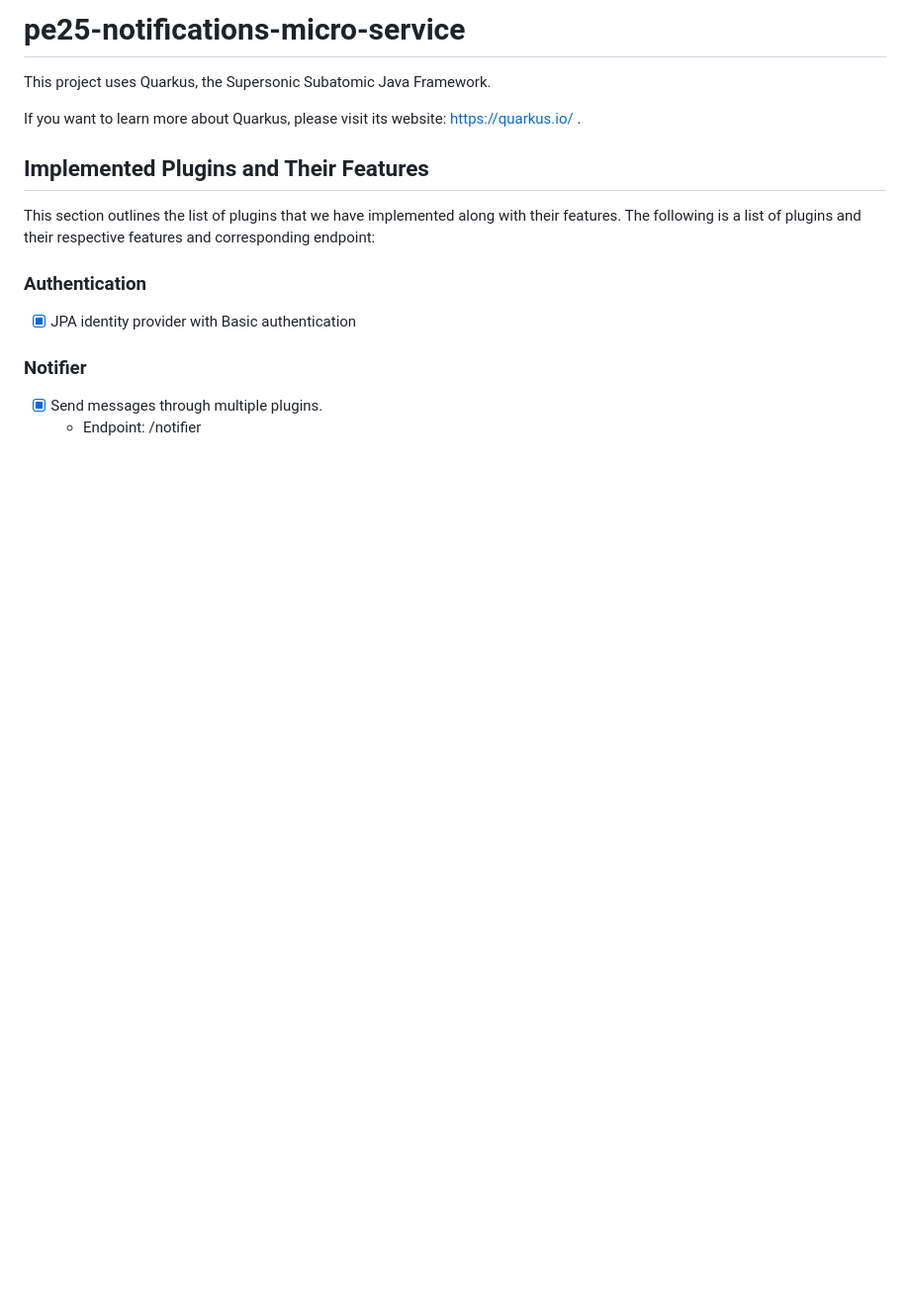
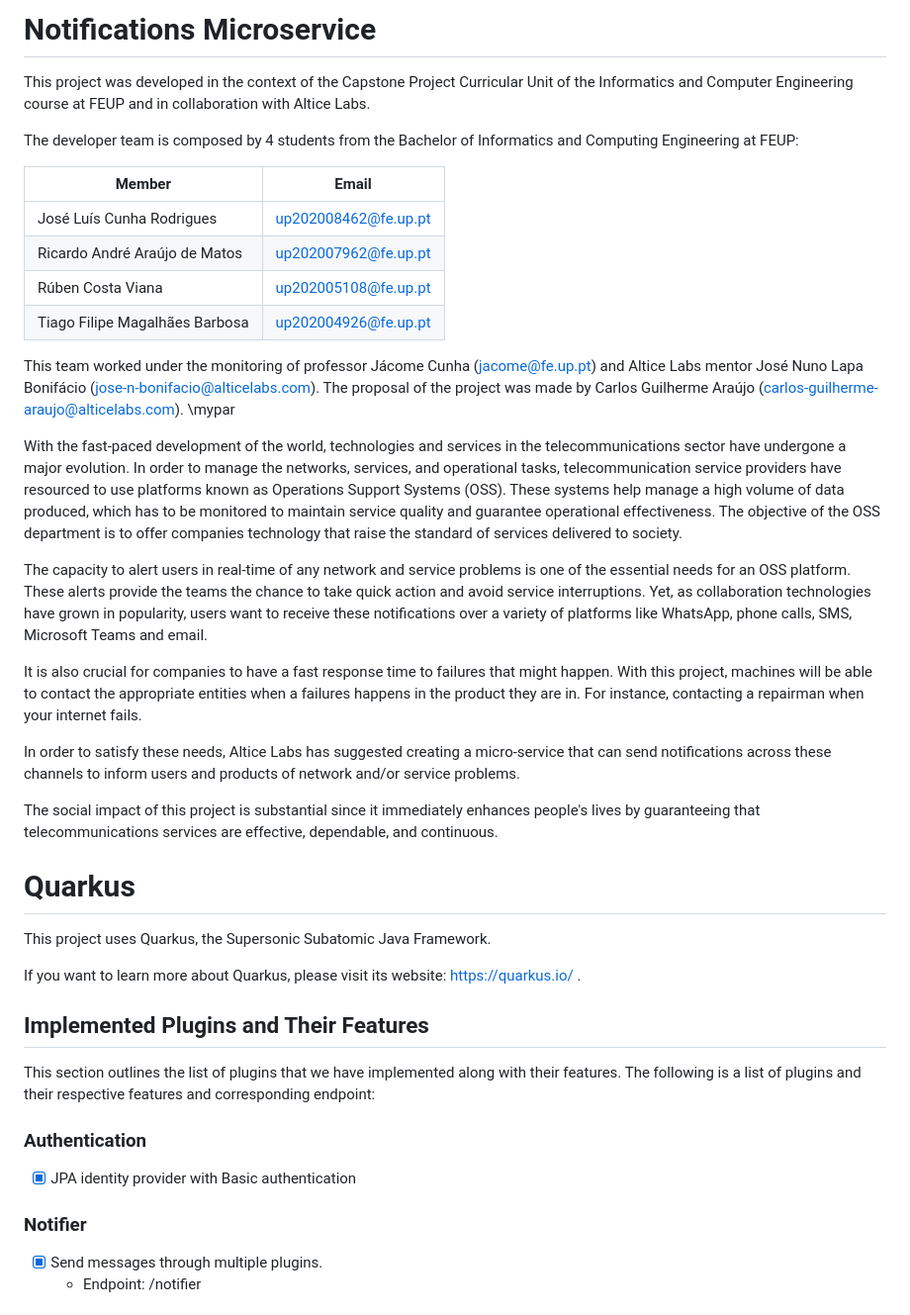
Before and after one commit to Rica320/pe25-notifications-micro-service, a Markdown page: README.md, the part around the change. Shown at 99% size. GitHub-like rendering; blank space fills up the shorter version.

```diff
--- a/README.md
+++ b/README.md
@@ -1,4 +1,40 @@
-# pe25-notifications-micro-service
+# Notifications Microservice
+
+This project was developed in the context of the Capstone Project Curricular Unit of the Informatics
+and Computer Engineering course at FEUP and in collaboration with Altice Labs.
+
+The developer team is composed by 4 students from the Bachelor of Informatics and Computing Engineering at FEUP:
+
+| Member | Email |
+|-------------------------------------|-----------------------------------------------------|
+| José Luís Cunha Rodrigues           | [up202008462@fe.up.pt](mailto:up202008462@fe.up.pt) |
+| Ricardo André Araújo de Matos       | [up202007962@fe.up.pt](mailto:up202007962@fe.up.pt) |
+| Rúben Costa Viana                   | [up202005108@fe.up.pt](mailto:up202005108@fe.up.pt) |
+| Tiago Filipe Magalhães Barbosa      | [up202004926@fe.up.pt](mailto:up202004926@fe.up.pt) |
+
+
+This team worked under the monitoring of professor Jácome Cunha ([jacome@fe.up.pt](mailto:jacome@fe.up.pt)) and Altice Labs mentor José Nuno Lapa Bonifácio ([jose-n-bonifacio@alticelabs.com](mailto:jose-n-bonifacio@alticelabs.com)).
+The proposal of the project was made by Carlos Guilherme Araújo ([carlos-guilherme-araujo@alticelabs.com](mailto:carlos-guilherme-araujo@alticelabs.com)). \mypar
+
+
+With the fast-paced development of the world, technologies and services in the telecommunications sector have undergone a major evolution.
+In order to manage the networks, services, and operational tasks, telecommunication service providers have resourced to use platforms known as Operations Support Systems (OSS).
+These systems help manage a high volume of data produced, which has to be monitored to maintain service quality and guarantee operational effectiveness.
+The objective of the OSS department is to offer companies technology that raise the standard of services delivered to society.
+
+The capacity to alert users in real-time of any network and service problems is one of the essential needs for an OSS platform.
+These alerts provide the teams the chance to take quick action and avoid service interruptions.
+Yet, as collaboration technologies have grown in popularity, users want to receive these notifications over a variety of platforms like WhatsApp, phone calls, SMS, Microsoft Teams and email.
+
+It is also crucial for companies to have a fast response time to failures that might happen.
+With this project, machines will be able to contact the appropriate entities when a failures happens in the product they are in.
+For instance, contacting a repairman when your internet fails.
+
+In order to satisfy these needs, Altice Labs has suggested creating a micro-service that can send notifications across these channels to inform users and products of network and/or service problems.
+
+The social impact of this project is substantial since it immediately enhances people's lives by guaranteeing that telecommunications services are effective, dependable, and continuous.
+
+# Quarkus
 
 This project uses Quarkus, the Supersonic Subatomic Java Framework.
 
```
